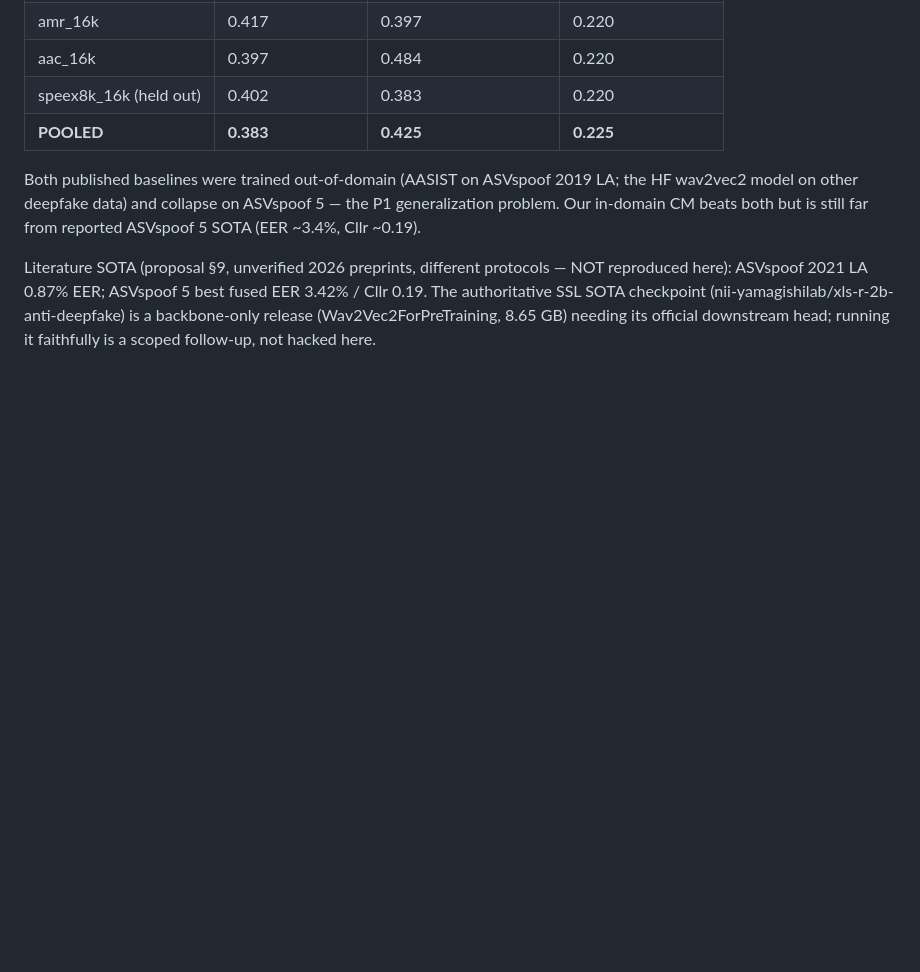
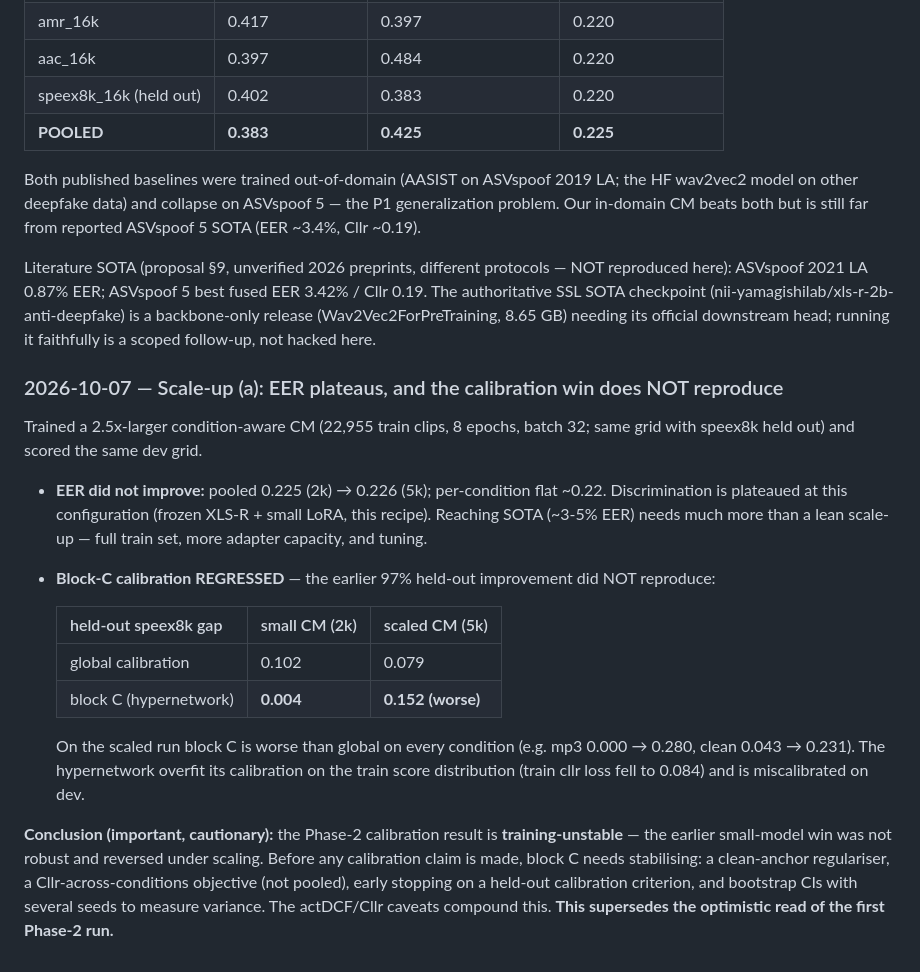
Before and after one commit to A-Harisha/AUDIO_DF_DETECTION, a Markdown page: docs/experiment_log.md, the part around the change. GitHub-like rendering; blank space fills up the shorter version.

Commit message:
Scale-up (a): EER plateaus; Phase-2 calibration win does not reproduce
Trained a 2.5x-larger condition-aware CM (22,955 clips, 8 epochs). Two honest findings:
- EER did not improve: pooled 0.225 -> 0.226, per-condition flat ~0.22. Discrimination is
  plateaued at this recipe; SOTA needs full data + more capacity + tuning, not a lean scale-up.
- Block C calibration REGRESSED: held-out speex8k gap 0.102->0.004 (small model) became
  0.079->0.152 (scaled, worse than global), and block C is worse than global on every condition.
  The hypernetwork overfit calibration on train.

Conclusion: the Phase-2 calibration result is training-unstable; the first run's win was not
robust. Needs block-C stabilisation (clean-anchor, Cllr-across-conditions, early stop on a
calibration criterion) + bootstrap CIs across seeds before any claim. Supersedes the optimistic
first-run read. Recorded in docs/experiment_log.md.

Co-Authored-By: Claude Opus 4.8 <noreply@anthropic.com>

```diff
--- a/docs/experiment_log.md
+++ b/docs/experiment_log.md
@@ -174,3 +174,30 @@ here): ASVspoof 2021 LA 0.87% EER; ASVspoof 5 best fused EER 3.42% / Cllr 0.19.
 SSL SOTA checkpoint (nii-yamagishilab/xls-r-2b-anti-deepfake) is a backbone-only release
 (Wav2Vec2ForPreTraining, 8.65 GB) needing its official downstream head; running it faithfully is
 a scoped follow-up, not hacked here.
+
+### 2026-10-07 — Scale-up (a): EER plateaus, and the calibration win does NOT reproduce
+
+Trained a 2.5x-larger condition-aware CM (22,955 train clips, 8 epochs, batch 32; same grid with
+speex8k held out) and scored the same dev grid.
+
+- **EER did not improve:** pooled 0.225 (2k) → 0.226 (5k); per-condition flat ~0.22. Discrimination
+  is plateaued at this configuration (frozen XLS-R + small LoRA, this recipe). Reaching SOTA
+  (~3-5% EER) needs much more than a lean scale-up — full train set, more adapter capacity, and
+  tuning.
+- **Block-C calibration REGRESSED** — the earlier 97% held-out improvement did NOT reproduce:
+
+  | held-out speex8k gap | small CM (2k) | scaled CM (5k) |
+  | --- | --- | --- |
+  | global calibration | 0.102 | 0.079 |
+  | block C (hypernetwork) | **0.004** | **0.152 (worse)** |
+
+  On the scaled run block C is worse than global on every condition (e.g. mp3 0.000 → 0.280,
+  clean 0.043 → 0.231). The hypernetwork overfit its calibration on the train score distribution
+  (train cllr loss fell to 0.084) and is miscalibrated on dev.
+
+**Conclusion (important, cautionary):** the Phase-2 calibration result is **training-unstable** —
+the earlier small-model win was not robust and reversed under scaling. Before any calibration
+claim is made, block C needs stabilising: a clean-anchor regulariser, a Cllr-across-conditions
+objective (not pooled), early stopping on a held-out calibration criterion, and bootstrap CIs
+with several seeds to measure variance. The actDCF/Cllr caveats compound this. **This supersedes
+the optimistic read of the first Phase-2 run.**
```
